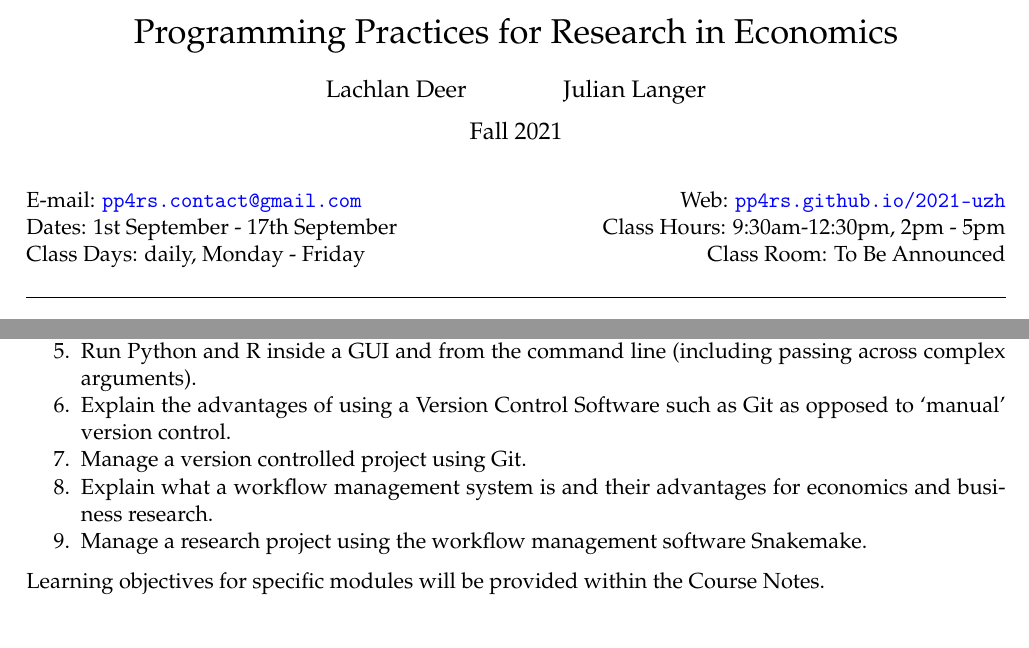
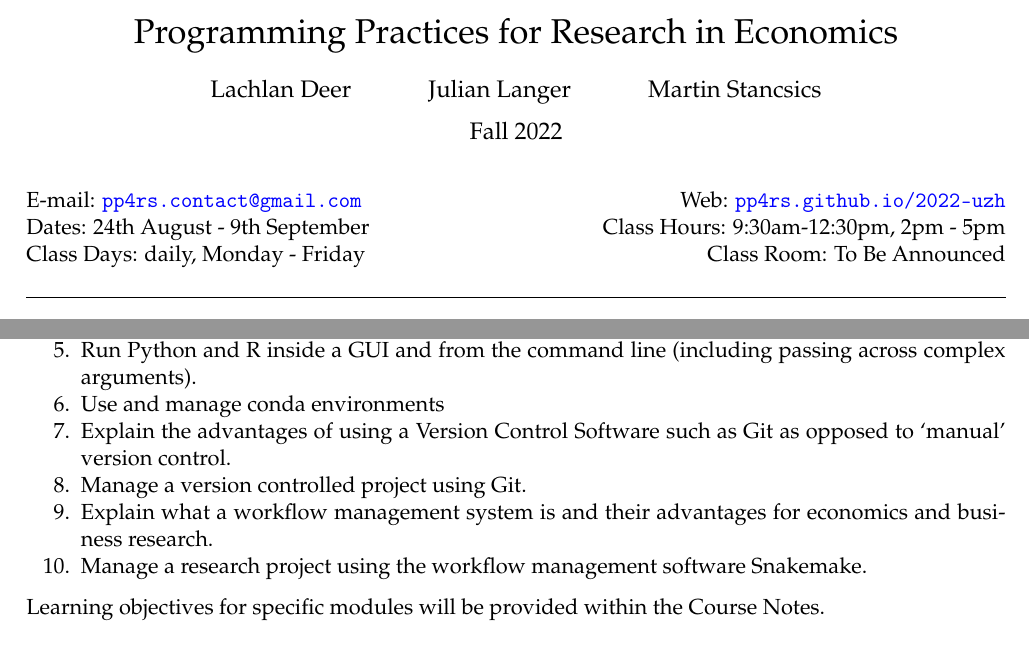
Before and after one commit to pp4rs/syllabus, an R Markdown document (pp4rs-syllabus.Rmd): two parts of pages 1 and 2 of 5, joined at a grey line, cut so that both start at the same text. Rendered offline with R 4.5, knitr and Pandoc, then LaTeX, with nearby package versions.

Commit message:
Update to 2022 edition

```diff
--- a/pp4rs-syllabus.Rmd
+++ b/pp4rs-syllabus.Rmd
@@ -11,14 +11,15 @@ title: "Programming Practices for Research in Economics"
 author:
     - Lachlan Deer
     - Julian Langer
-semester: "Fall 2021"
+    - Martin Stancsics
+semester: "Fall 2022"
 
 email: "pp4rs.contact@gmail.com"
-web: "pp4rs.github.io/2021-uzh"
+web: "pp4rs.github.io/2022-uzh"
 classroom: "To Be Announced"
 classhours:
 - "9:30am-12:30pm, 2pm - 5pm"
-dates: "1st September - 17th September"
+dates: "24th August - 9th September"
 days: "daily, Monday - Friday"
 
 fontfamily: mathpazo
@@ -65,10 +66,11 @@ By the end of this course, students will be able to:
 3. Construct scripts that load, manipulate and visualize data in Python and R.
 4. Implement statistical and economic models in Python and R.
 5. Run Python and R inside a GUI and from the command line (including passing across complex arguments).
-6. Explain the advantages of using a Version Control Software such as Git as opposed to 'manual' version control.
-7. Manage a version controlled project using Git.
-8. Explain what a workflow management system is and their advantages for economics and business research.
-9. Manage a research project using the workflow management software Snakemake.
+6. Use and manage conda environments
+7. Explain the advantages of using a Version Control Software such as Git as opposed to 'manual' version control.
+8. Manage a version controlled project using Git.
+9. Explain what a workflow management system is and their advantages for economics and business research.
+10. Manage a research project using the workflow management software Snakemake.
 
 
 Learning objectives for specific modules will be provided within the Course Notes.
```
Also changed, not shown: 1 other file.
